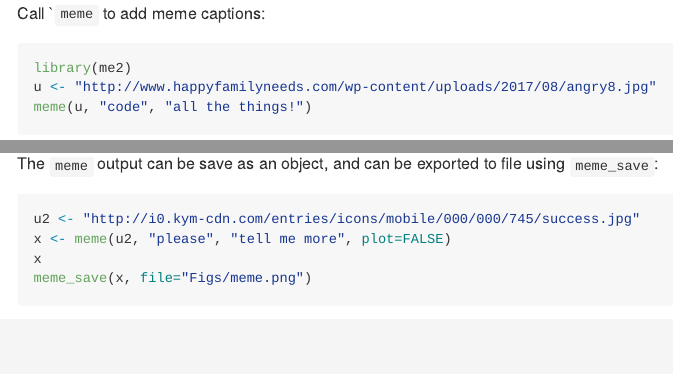
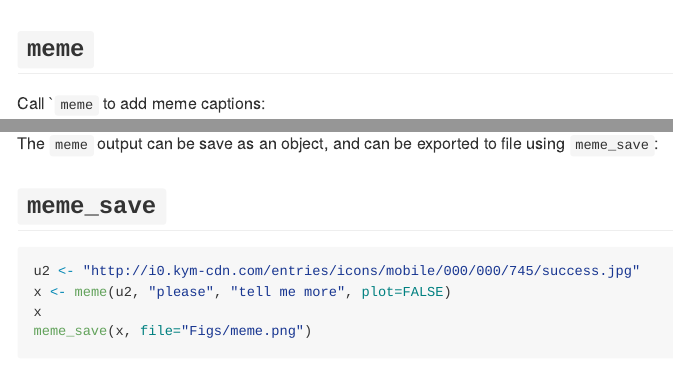
Before and after one commit to GuangchuangYu/meme, an R Markdown document (README.Rmd): the page in a window 1100 px wide, from its top, and a second part further down, joined at a grey line. The pictures show the output file README.md that the author committed with the source, drawn offline in the style of GitHub.

Commit message:
update readme

````diff
--- a/README.Rmd
+++ b/README.Rmd
@@ -16,6 +16,8 @@ knitr::opts_chunk$set(fig.path = "Figs/",
 ```
 
 
+## `meme`
+
 Call ``meme` to add meme captions:
 
 
@@ -29,6 +31,9 @@ meme(u, "code", "all the things!")
 The `meme` output can be save as an object, and can be exported to file using `meme_save`:
 
 
+## `meme_save`
+
+
 ```{r}
 u2 <- "http://i0.kym-cdn.com/entries/icons/mobile/000/000/745/success.jpg"
 x <- meme(u2, "please", "tell me more", plot=FALSE)
````
Also changed, not shown: README.md, README.Rmd (6 more changed lines).
